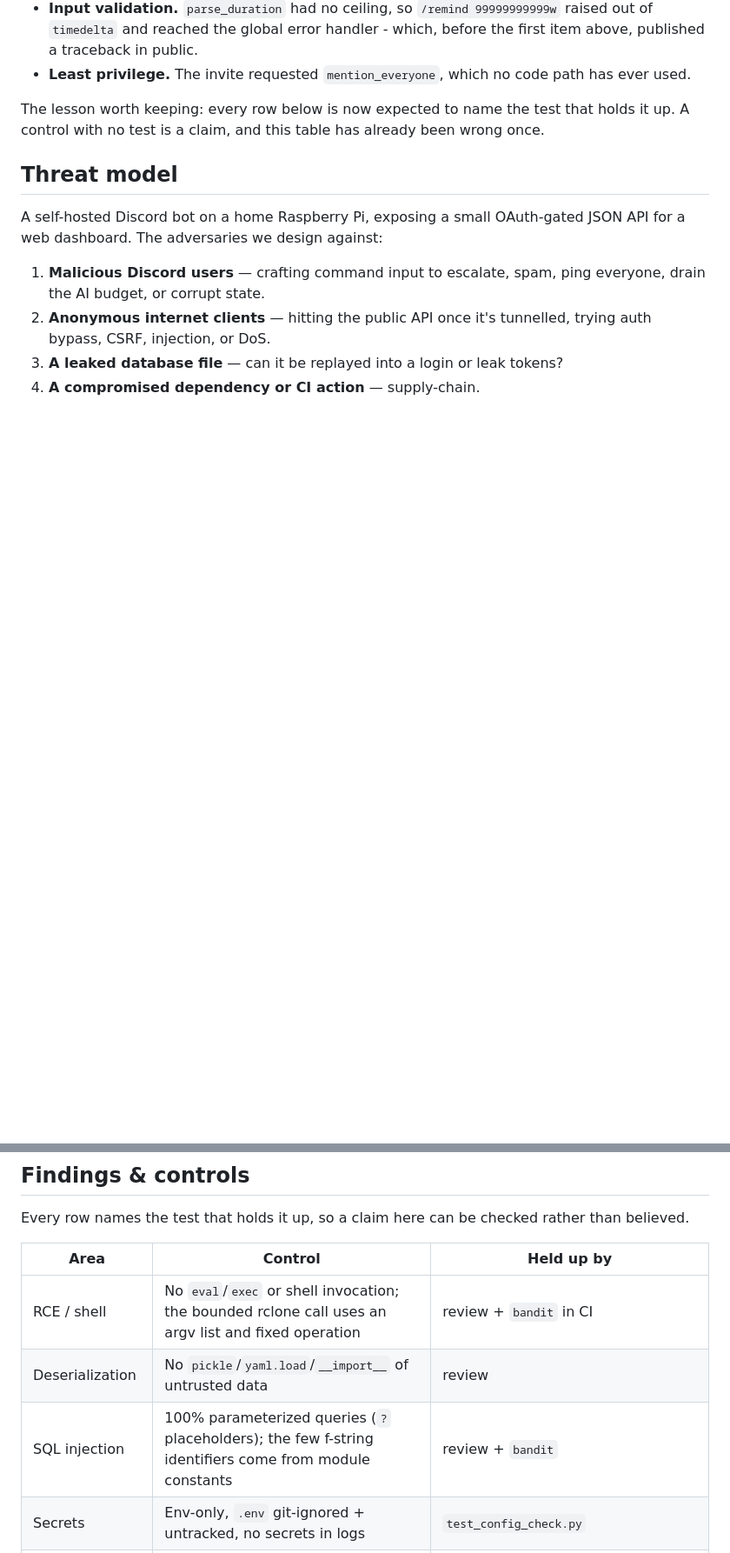
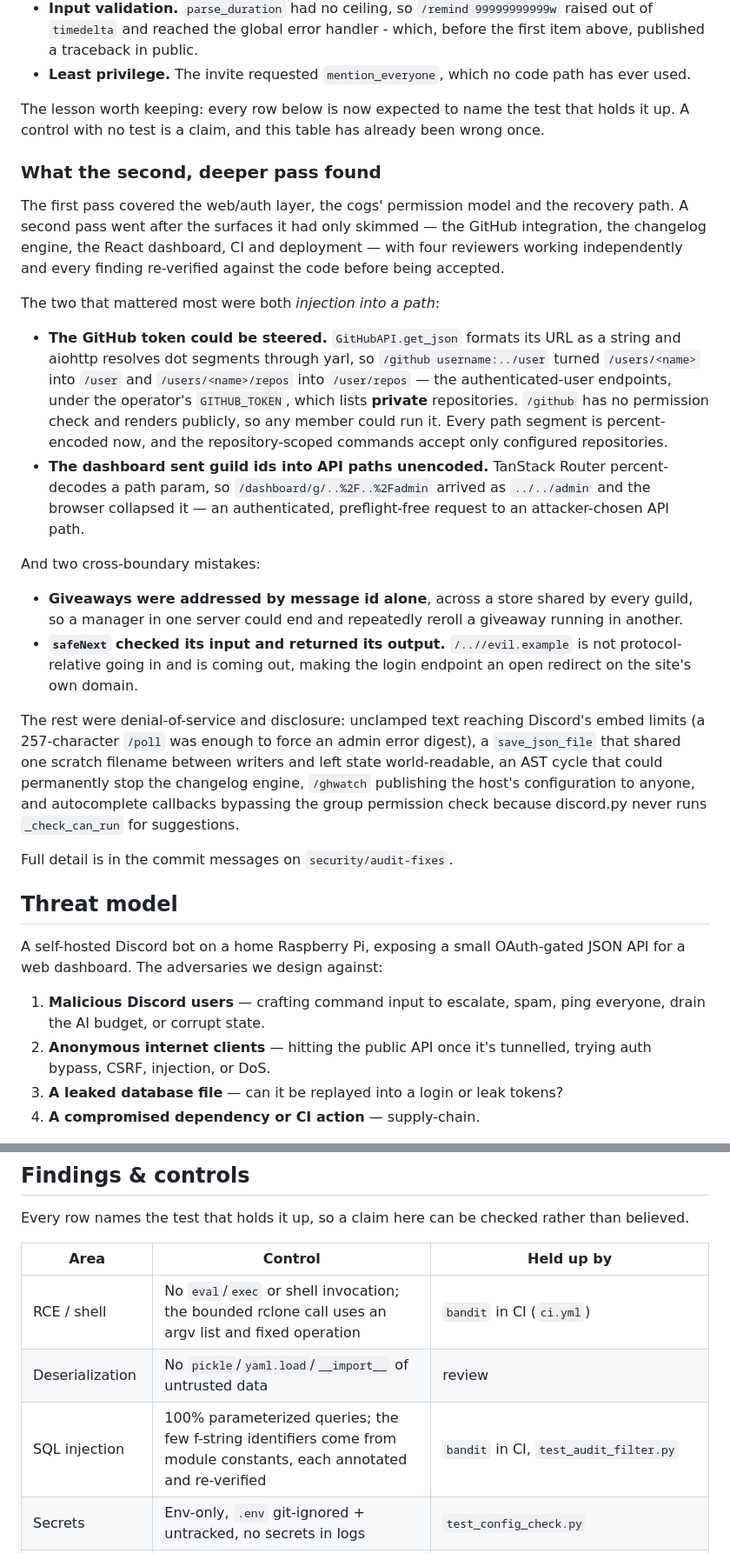
Before and after one commit to VIK-DD/NovaGuard, a Markdown page: docs/SECURITY.md, 2 parts joined by grey strips. Shown at 87% size. Rendered like a GitHub page; blank space fills up the shorter version.

Commit message:
docs(security): record what the deeper second pass found
The first pass covered the web/auth layer, the cogs' permission model and the
recovery path, and said plainly which surfaces it had only skimmed. The second
went after exactly those - the GitHub integration, the changelog engine, the
React dashboard, CI and deployment - with four independent reviewers and every
finding re-verified against the code before it was accepted.

Six new rows in the table, each naming its test, and the RCE and SQL rows no
longer cite "review + bandit in CI" for a bandit that was not in CI.

Co-Authored-By: Claude Opus 5 <noreply@anthropic.com>
Claude-Session: https://claude.ai/code/session_01EV1A3EM4Uk58p3RYZryQwA

```diff
--- a/docs/SECURITY.md
+++ b/docs/SECURITY.md
@@ -45,6 +45,48 @@ The lesson worth keeping: every row below is now expected to name the test that
 holds it up. A control with no test is a claim, and this table has already been
 wrong once.
 
+### What the second, deeper pass found
+
+The first pass covered the web/auth layer, the cogs' permission model and the
+recovery path. A second pass went after the surfaces it had only skimmed —
+the GitHub integration, the changelog engine, the React dashboard, CI and
+deployment — with four reviewers working independently and every finding
+re-verified against the code before being accepted.
+
+The two that mattered most were both *injection into a path*:
+
+- **The GitHub token could be steered.** `GitHubAPI.get_json` formats its URL
+  as a string and aiohttp resolves dot segments through yarl, so
+  `/github username:../user` turned `/users/<name>` into `/user` and
+  `/users/<name>/repos` into `/user/repos` — the authenticated-user endpoints,
+  under the operator's `GITHUB_TOKEN`, which lists **private** repositories.
+  `/github` has no permission check and renders publicly, so any member could
+  run it. Every path segment is percent-encoded now, and the
+  repository-scoped commands accept only configured repositories.
+- **The dashboard sent guild ids into API paths unencoded.** TanStack Router
+  percent-decodes a path param, so `/dashboard/g/..%2F..%2Fadmin` arrived as
+  `../../admin` and the browser collapsed it — an authenticated, preflight-free
+  request to an attacker-chosen API path.
+
+And two cross-boundary mistakes:
+
+- **Giveaways were addressed by message id alone**, across a store shared by
+  every guild, so a manager in one server could end and repeatedly reroll a
+  giveaway running in another.
+- **`safeNext` checked its input and returned its output.** `/..//evil.example`
+  is not protocol-relative going in and is coming out, making the login
+  endpoint an open redirect on the site's own domain.
+
+The rest were denial-of-service and disclosure: unclamped text reaching
+Discord's embed limits (a 257-character `/poll` was enough to force an admin
+error digest), a `save_json_file` that shared one scratch filename between
+writers and left state world-readable, an AST cycle that could permanently
+stop the changelog engine, `/ghwatch` publishing the host's configuration to
+anyone, and autocomplete callbacks bypassing the group permission check
+because discord.py never runs `_check_can_run` for suggestions.
+
+Full detail is in the commit messages on `security/audit-fixes`.
+
 ## Threat model
 
 A self-hosted Discord bot on a home Raspberry Pi, exposing a small OAuth-gated
@@ -64,9 +106,9 @@ rather than believed.
 
 | Area | Control | Held up by |
 |------|---------|------------|
-| RCE / shell | No `eval`/`exec` or shell invocation; the bounded rclone call uses an argv list and fixed operation | review + `bandit` in CI |
+| RCE / shell | No `eval`/`exec` or shell invocation; the bounded rclone call uses an argv list and fixed operation | `bandit` in CI (`ci.yml`) |
 | Deserialization | No `pickle`/`yaml.load`/`__import__` of untrusted data | review |
-| SQL injection | 100% parameterized queries (`?` placeholders); the few f-string identifiers come from module constants | review + `bandit` |
+| SQL injection | 100% parameterized queries; the few f-string identifiers come from module constants, each annotated and re-verified | `bandit` in CI, `test_audit_filter.py` |
 | Secrets | Env-only, `.env` git-ignored + untracked, no secrets in logs | `test_config_check.py` |
 | Tokens at rest | OAuth tokens Fernet-encrypted (dedicated `WEB_TOKEN_KEY`, client secret as legacy read) | `test_webserver_token_encryption.py` |
 | Session ids | Cookie holds a 256-bit id; DB stores only its SHA-256 hash | `test_webserver.py` |
```
Also changed, not shown: other parts of docs/SECURITY.md (+7 -1 lines).
